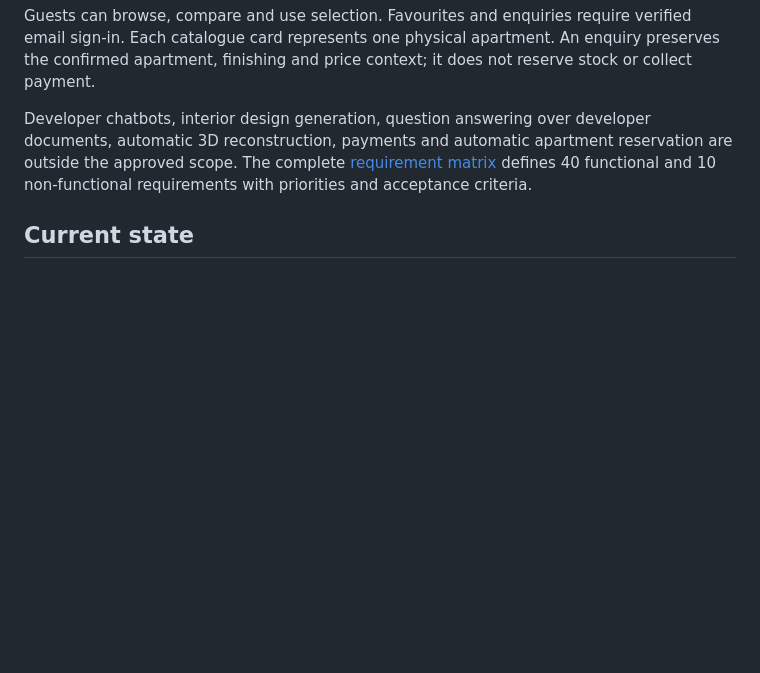
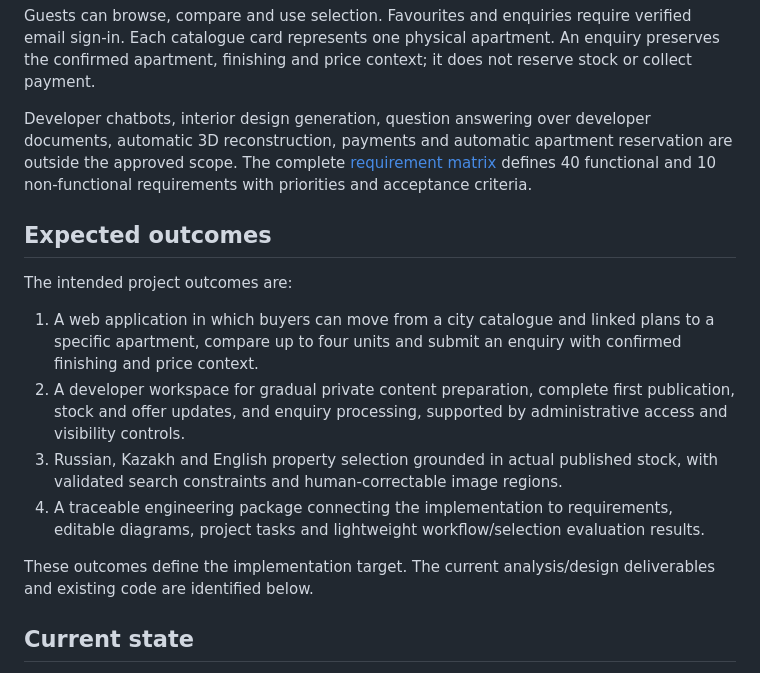
Before and after one commit to sweezyxxx/qonys, a Markdown page: README.md, the part around one of its changes. Drawn GitHub-style; blank space fills up the shorter version.

```diff
--- a/README.md
+++ b/README.md
@@ -28,6 +40,17 @@ The intended application provides a city catalogue, maps and linked building/flo
 Guests can browse, compare and use selection. Favourites and enquiries require verified email sign-in. Each catalogue card represents one physical apartment. An enquiry preserves the confirmed apartment, finishing and price context; it does not reserve stock or collect payment.
 
 Developer chatbots, interior design generation, question answering over developer documents, automatic 3D reconstruction, payments and automatic apartment reservation are outside the approved scope. The complete [requirement matrix](docs/notion/project/requirements.md) defines 40 functional and 10 non-functional requirements with priorities and acceptance criteria.
+
+## Expected outcomes
+
+The intended project outcomes are:
+
+1. A web application in which buyers can move from a city catalogue and linked plans to a specific apartment, compare up to four units and submit an enquiry with confirmed finishing and price context.
+2. A developer workspace for gradual private content preparation, complete first publication, stock and offer updates, and enquiry processing, supported by administrative access and visibility controls.
+3. Russian, Kazakh and English property selection grounded in actual published stock, with validated search constraints and human-correctable image regions.
+4. A traceable engineering package connecting the implementation to requirements, editable diagrams, project tasks and lightweight workflow/selection evaluation results.
+
+These outcomes define the implementation target. The current analysis/design deliverables and existing code are identified below.
 
 ## Current state
 
```
Also changed, not shown: other parts of README.md (+78 -10 lines), docs/delivery/2026-10-24.md (+3 -3 lines).
